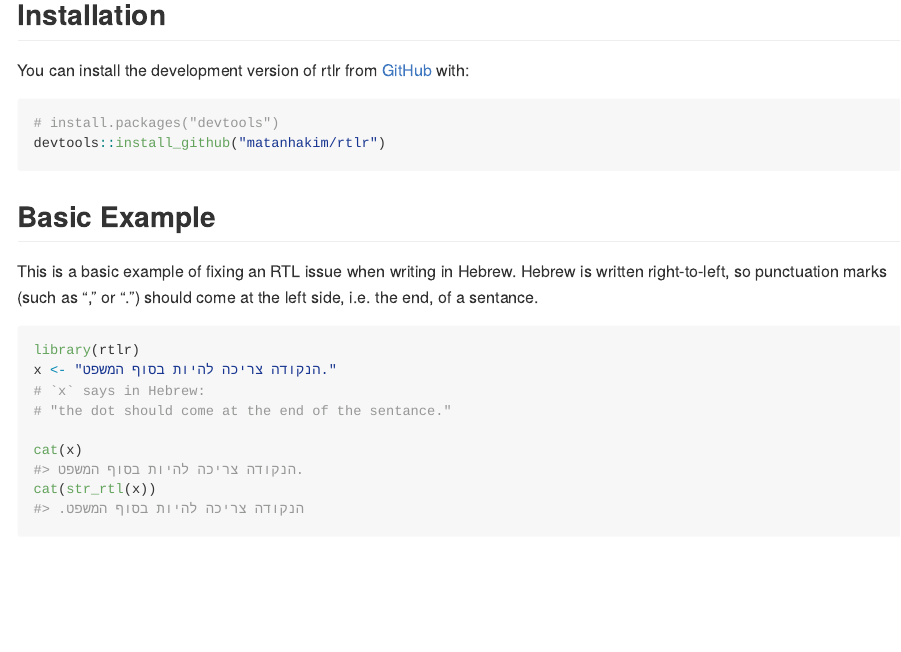
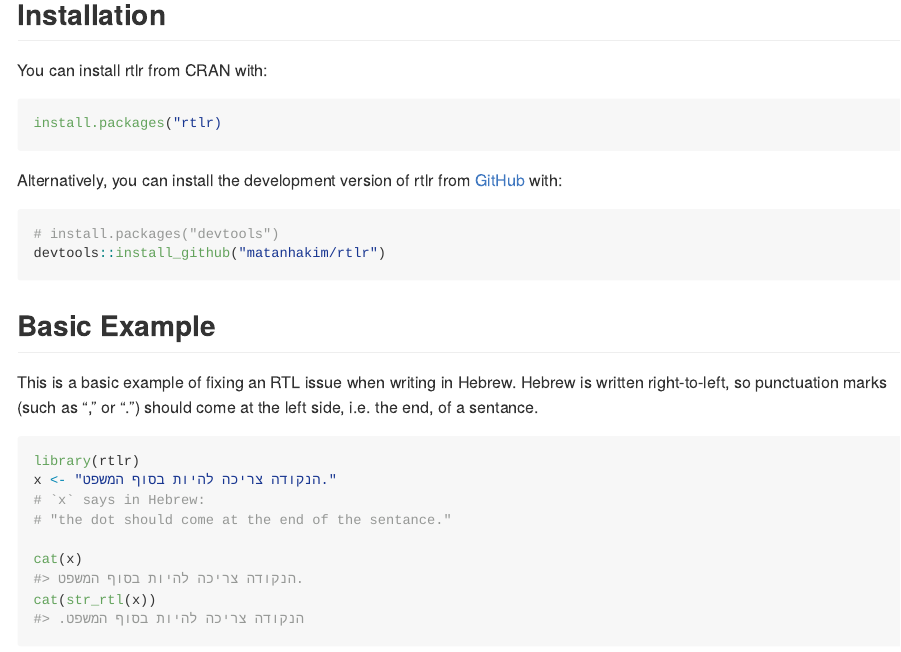
Before and after one commit to matanhakim/rtlr, an R Markdown document (README.Rmd): the page in a window 1100 px wide, from 220 px down. The pictures show the output file README.md that the author committed with the source, drawn offline in the style of GitHub; long lines of code are wrapped; badge pictures from the web are left out.

Commit message:
Update install instructions

````diff
--- a/README.Rmd
+++ b/README.Rmd
@@ -25,7 +25,14 @@ The goal of rtlr is to help you print correctly right-to-left text in the consol
 
 ## Installation
 
-You can install the development version of rtlr from [GitHub](https://github.com/) with:
+You can install rtlr from CRAN with:
+
+``` r
+install.packages("rtlr)
+```
+
+
+Alternatively, you can install the development version of rtlr from [GitHub](https://github.com/) with:
 
 ``` r
 # install.packages("devtools")
````
Also changed, not shown: README.md.
